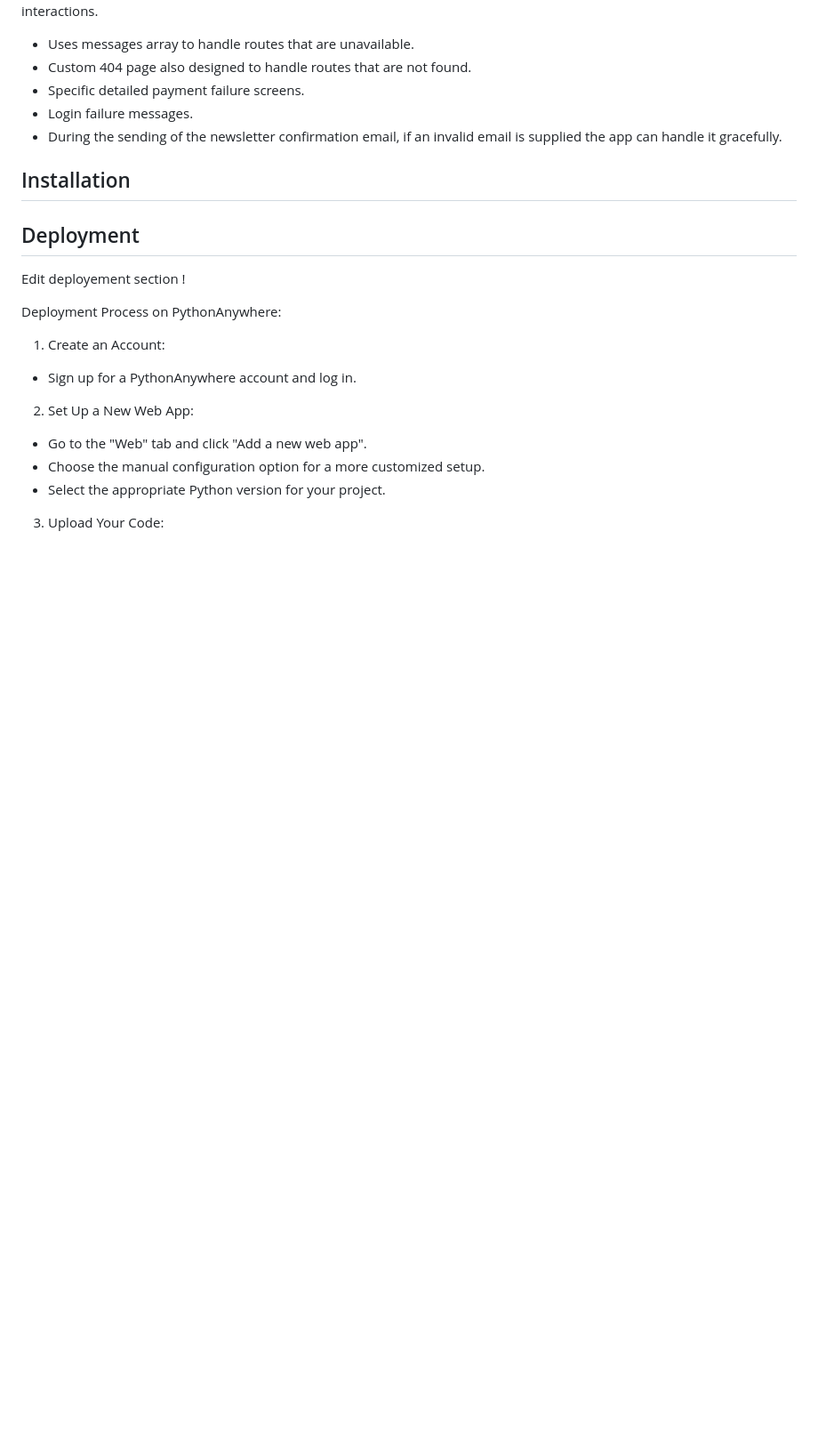
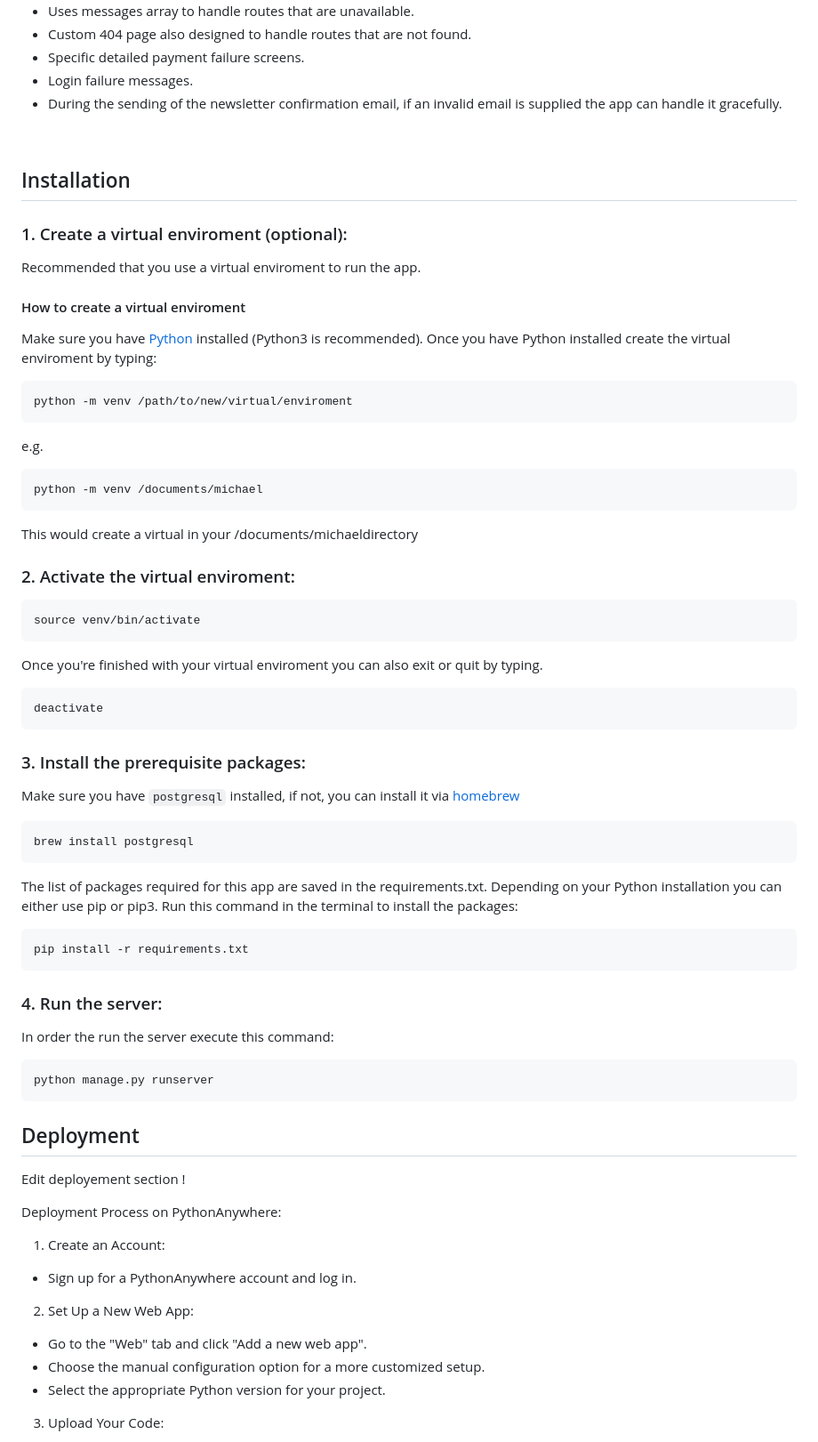
Before and after one commit to mmunson94/Mmunson-P5-Phone-shop, a Markdown page: README.md, the part around the change printed below. Shown: that part at 89% size. GitHub-like rendering; blank space fills up the shorter version.

````diff
--- a/README.md
+++ b/README.md
@@ -70,5 +71,51 @@ Error Management: Implements mechanisms to handle errors gracefully, providing i
 
 ## Installation
+
+### 1. Create a virtual enviroment (optional):
+Recommended that you use a virtual enviroment to run the app.
+
+#### How to create a virtual enviroment
+Make sure you have [Python](https://www.python.org/downloads/) installed (Python3 is recommended).
+Once you have Python installed create the virtual enviroment by typing:
+```
+python -m venv /path/to/new/virtual/enviroment
+```
+e.g.
+```
+python -m venv /documents/michael
+```
+This would create a virtual in your /documents/michaeldirectory
+
+
+### 2. Activate the virtual enviroment:
+```
+source venv/bin/activate
+```
+Once you're finished with your virtual enviroment you can also exit or quit by typing.
+```
+deactivate
+```
+
+
+### 3. Install the prerequisite packages:
+Make sure you have `postgresql` installed, if not, you can install it via [homebrew](https://brew.sh)
+```
+brew install postgresql
+```
+
+The list of packages required for this app are saved in the requirements.txt. Depending on your Python installation you can either use pip or pip3.
+Run this command in the terminal to install the packages:
+```
+pip install -r requirements.txt
+```
+
+### 4. Run the server:
+In order the run the server execute this command:
+```
+python manage.py runserver
+```
+
+
 
 ## Deployment
 
````
Also changed, not shown: other parts of README.md (+1 -0 lines).
